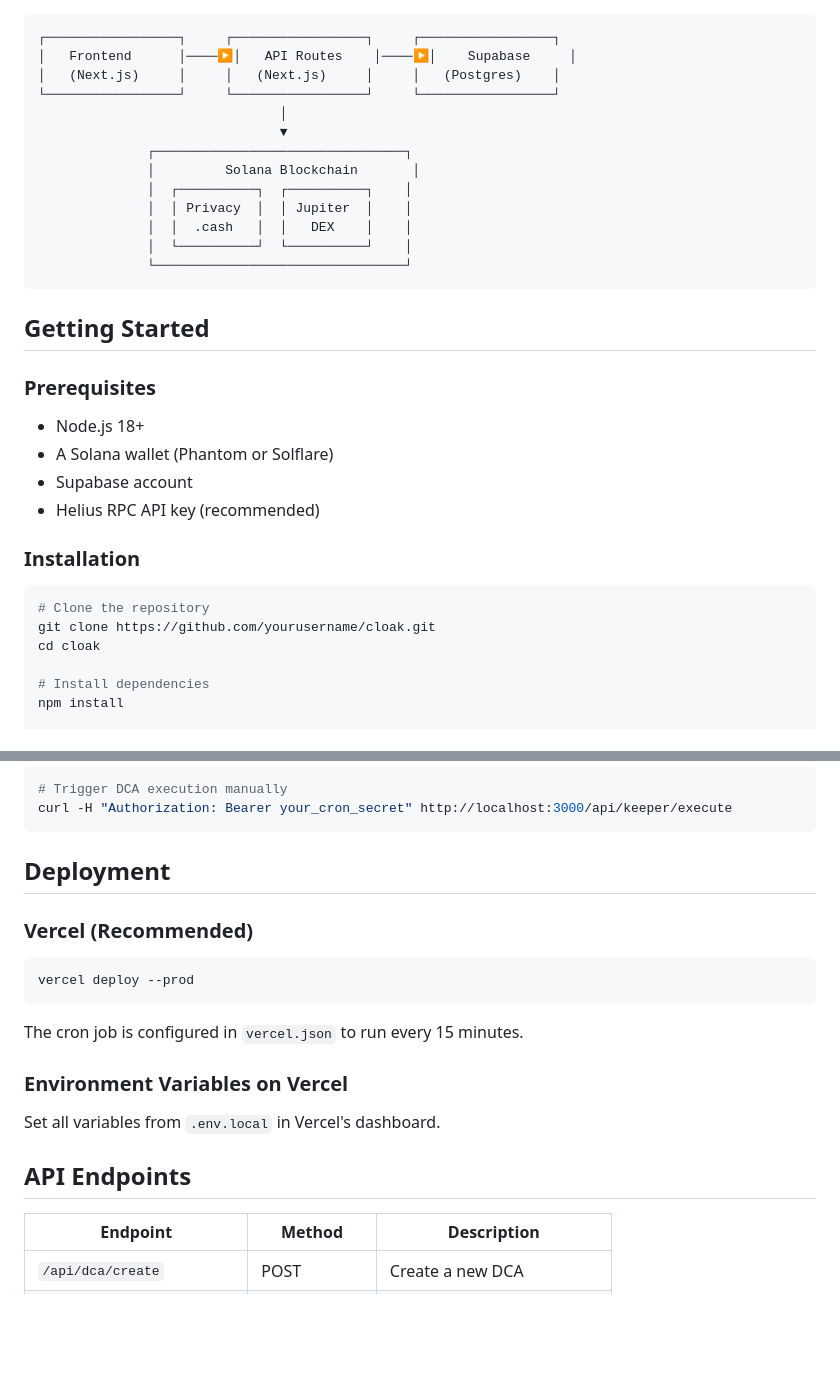
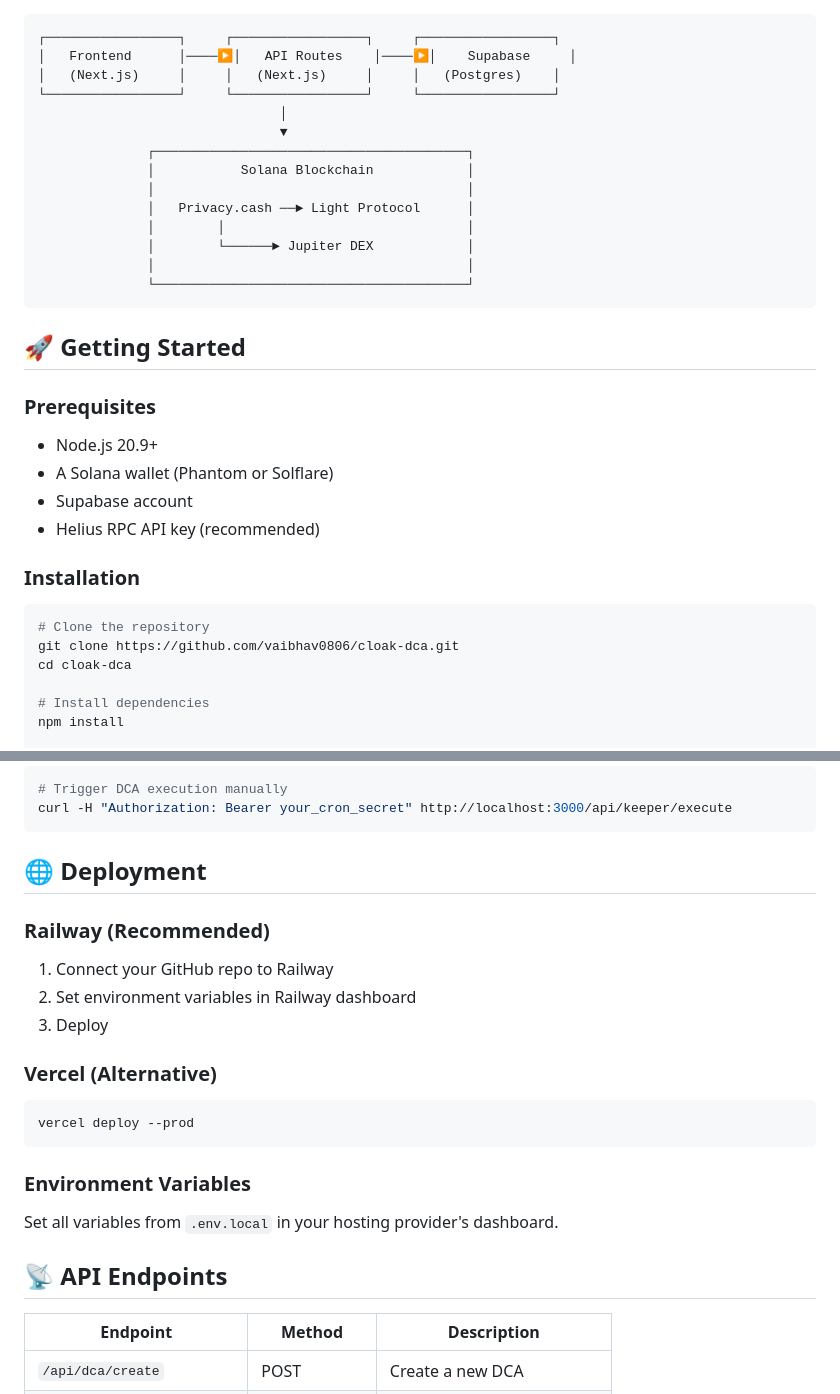
Before and after one commit to vaibhav0806/cloak-dca, a Markdown page: README.md, 2 parts joined by grey strips. Drawn GitHub-style; blank space fills up the shorter version.

````diff
--- a/README.md
+++ b/README.md
@@ -54,20 +69,21 @@ Nobody can connect your deposits to your withdrawals or prove that you're runnin
 └─────────────────┘     └─────────────────┘     └─────────────────┘
                                │
                                ▼
-              ┌────────────────────────────────┐
-              │         Solana Blockchain       │
-              │  ┌──────────┐  ┌──────────┐    │
-              │  │ Privacy  │  │ Jupiter  │    │
-              │  │  .cash   │  │   DEX    │    │
-              │  └──────────┘  └──────────┘    │
-              └────────────────────────────────┘
+              ┌────────────────────────────────────────┐
+              │           Solana Blockchain            │
+              │                                        │
+              │   Privacy.cash ──► Light Protocol      │
+              │        │                               │
+              │        └──────► Jupiter DEX            │
+              │                                        │
+              └────────────────────────────────────────┘
 ```
 
-## Getting Started
+## 🚀 Getting Started
 
 ### Prerequisites
 
-- Node.js 18+
+- Node.js 20.9+
 - A Solana wallet (Phantom or Solflare)
 - Supabase account
 - Helius RPC API key (recommended)
@@ -76,8 +92,8 @@ Nobody can connect your deposits to your withdrawals or prove that you're runnin
 
 ```bash
 # Clone the repository
-git clone https://github.com/yourusername/cloak.git
-cd cloak
+git clone https://github.com/vaibhav0806/cloak-dca.git
+cd cloak-dca
 
 # Install dependencies
 npm install
@@ -128,21 +144,25 @@ Open [http://localhost:3000](http://localhost:3000).
 curl -H "Authorization: Bearer your_cron_secret" http://localhost:3000/api/keeper/execute
 ```
 
-## Deployment
+## 🌐 Deployment
 
-### Vercel (Recommended)
+### Railway (Recommended)
+
+1. Connect your GitHub repo to Railway
+2. Set environment variables in Railway dashboard
+3. Deploy
+
+### Vercel (Alternative)
 
 ```bash
 vercel deploy --prod
 ```
 
-The cron job is configured in `vercel.json` to run every 15 minutes.
+### Environment Variables
 
-### Environment Variables on Vercel
+Set all variables from `.env.local` in your hosting provider's dashboard.
 
-Set all variables from `.env.local` in Vercel's dashboard.
-
-## API Endpoints
+## 📡 API Endpoints
 
 | Endpoint | Method | Description |
 |----------|--------|-------------|
````
Also changed, not shown: other parts of README.md (+81 -62 lines).
